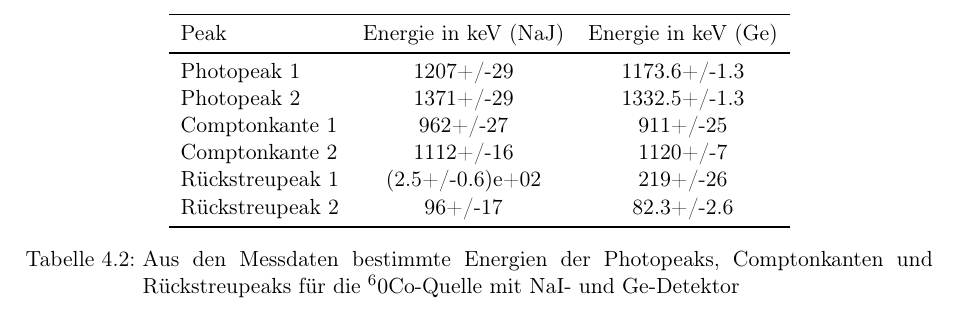
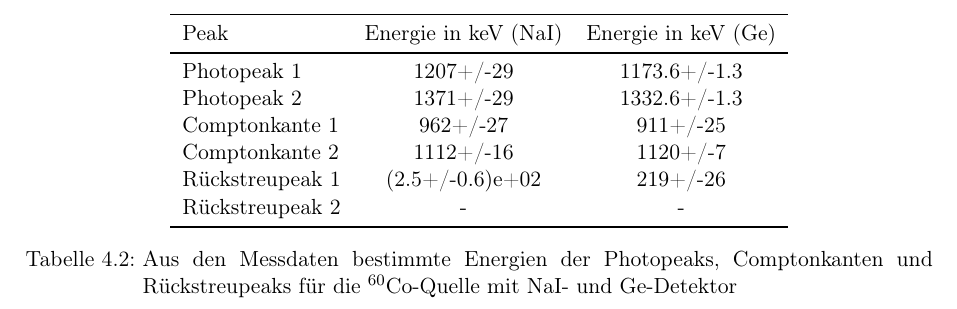
Before and after one commit to caesar2003/P4-Gamma-Coincidence-Spectroscopy, a LaTeX document (main.tex, which reads include/energy_table.tex): part of page 13 of 19, cut so that both start at the same text. Compiled offline with pdfLaTeX.

Commit message:
new table

```diff
--- a/include/energy_table.tex
+++ b/include/energy_table.tex
@@ -1,17 +1,17 @@
-\begin{table}[h]
+\begin{table}[H]
 \centering
 \begin{tabular}{lcc}
 \toprule
-Peak & Energie in keV (NaJ) & Energie in keV (Ge) \\
+Peak & Energie in keV (NaI) & Energie in keV (Ge) \\
 \midrule
 Photopeak 1 & 1207+/-29 & 1173.6+/-1.3 \\
-Photopeak 2 & 1371+/-29 & 1332.5+/-1.3 \\
+Photopeak 2 & 1371+/-29 & 1332.6+/-1.3 \\
 Comptonkante 1 & 962+/-27 & 911+/-25 \\
 Comptonkante 2 & 1112+/-16 & 1120+/-7 \\
 Rückstreupeak 1 & (2.5+/-0.6)e+02 & 219+/-26 \\
-Rückstreupeak 2 & 96+/-17 & 82.3+/-2.6 \\
+Rückstreupeak 2 & - & - \\
 \bottomrule
 \end{tabular}
-\caption{Aus den Messdaten bestimmte Energien der Photopeaks, Comptonkanten und Rückstreupeaks für die $^60$Co-Quelle mit NaI- und Ge-Detektor}
+\caption{Aus den Messdaten bestimmte Energien der Photopeaks, Comptonkanten und Rückstreupeaks für die $^{60}$Co-Quelle mit NaI- und Ge-Detektor}
 \label{tab:energy-calibration}
 \end{table}
```
Also changed, not shown: include/Co60_Ge_Photopeak_Fit_1.png, include/Co60_Ge_Photopeak_Fit_2.png, include/Co60_Ge_compton_edge_Fit_1.png, include/Co60_Ge_compton_edge_Fit_2.png, include/Energieauflösung_Ge.png, include/Energieauflösung_NaI.png, include/coincidence_Co60.png, include/coincidence_Co60_closeup.png, 1 other file.
